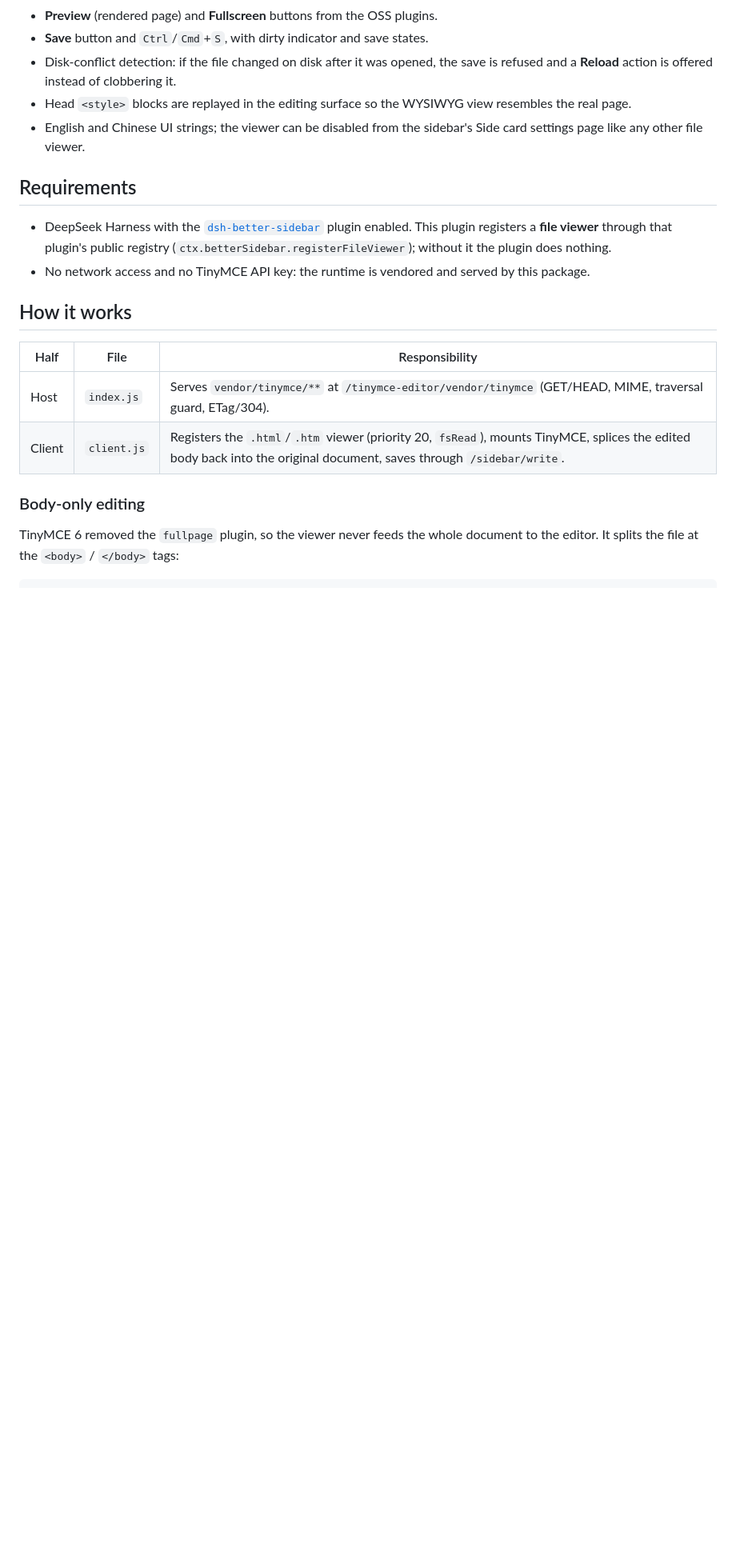
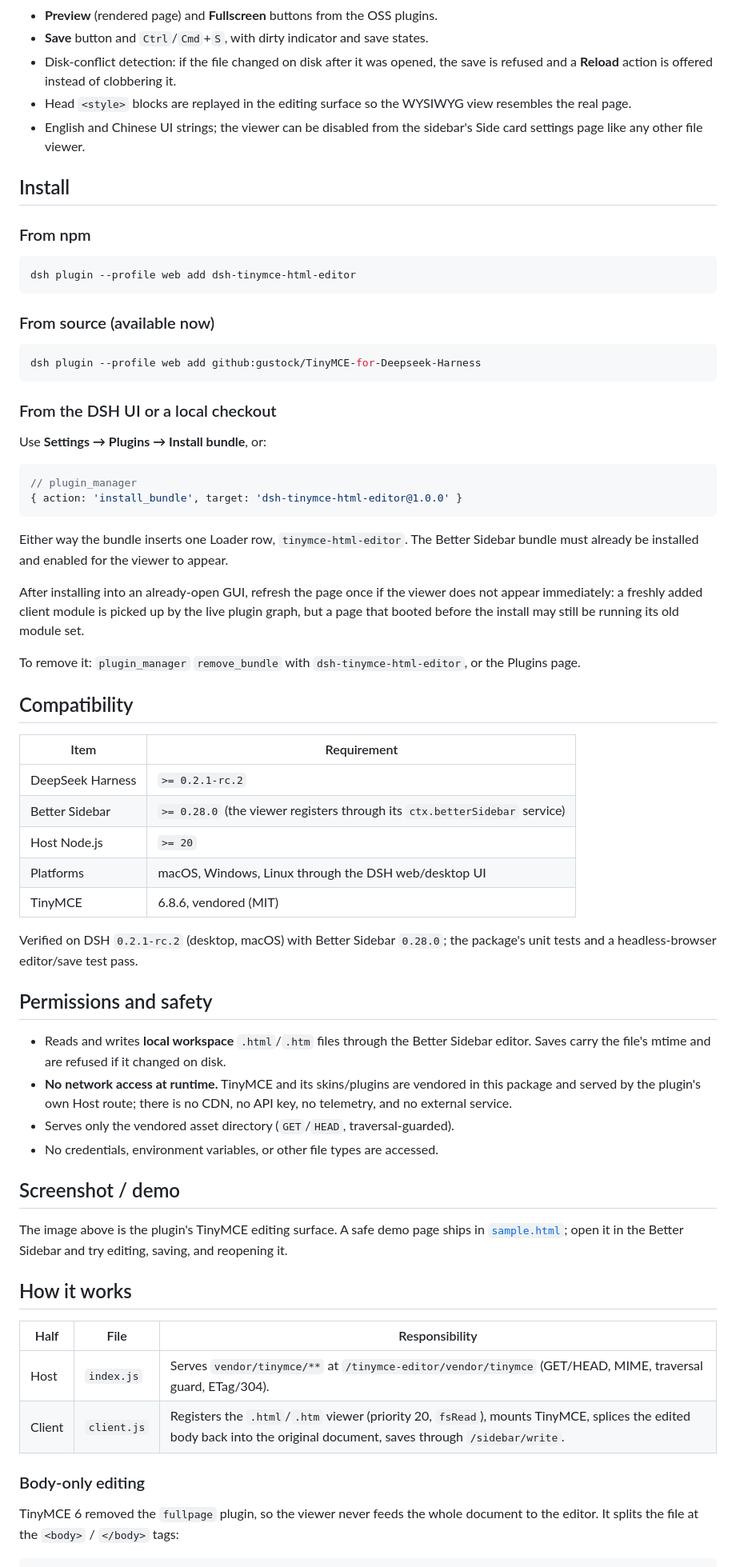
Before and after one commit to gustock/TinyMCE-for-Deepseek-Harness, a Markdown page: README.md, the part around one of its changes. Shown at 80% size. Rendered like a GitHub page; blank space fills up the shorter version.

````diff
--- a/README.md
+++ b/README.md
@@ -20,14 +28,69 @@ DeepSeek Harness **Better Sidebar** editor. Opening an HTML file from the file t
 - English and Chinese UI strings; the viewer can be disabled from the sidebar's
   Side card settings page like any other file viewer.
 
-## Requirements
+## Install
 
-- DeepSeek Harness with the [`dsh-better-sidebar`](https://github.com/omdsh-dev/DSH-better-sidebar)
-  plugin enabled. This plugin registers a **file viewer** through that plugin's
-  public registry (`ctx.betterSidebar.registerFileViewer`); without it the plugin
-  does nothing.
-- No network access and no TinyMCE API key: the runtime is vendored and served
-  by this package.
+### From npm
+
+```bash
+dsh plugin --profile web add dsh-tinymce-html-editor
+```
+
+### From source (available now)
+
+```bash
+dsh plugin --profile web add github:gustock/TinyMCE-for-Deepseek-Harness
+```
+
+### From the DSH UI or a local checkout
+
+Use **Settings → Plugins → Install bundle**, or:
+
+```js
+// plugin_manager
+{ action: 'install_bundle', target: 'dsh-tinymce-html-editor@1.0.0' }
+```
+
+Either way the bundle inserts one Loader row, `tinymce-html-editor`. The Better
+Sidebar bundle must already be installed and enabled for the viewer to appear.
+
+After installing into an already-open GUI, refresh the page once if the viewer
+does not appear immediately: a freshly added client module is picked up by the
+live plugin graph, but a page that booted before the install may still be
+running its old module set.
+
+To remove it: `plugin_manager` `remove_bundle` with `dsh-tinymce-html-editor`, or
+the Plugins page.
+
+## Compatibility
+
+| Item | Requirement |
+|---|---|
+| DeepSeek Harness | `>= 0.2.1-rc.2` |
+| Better Sidebar | `>= 0.28.0` (the viewer registers through its `ctx.betterSidebar` service) |
+| Host Node.js | `>= 20` |
+| Platforms | macOS, Windows, Linux through the DSH web/desktop UI |
+| TinyMCE | 6.8.6, vendored (MIT) |
+
+Verified on DSH `0.2.1-rc.2` (desktop, macOS) with Better Sidebar `0.28.0`; the
+package's unit tests and a headless-browser editor/save test pass.
+
+## Permissions and safety
+
+- Reads and writes **local workspace** `.html`/`.htm` files through the Better
+  Sidebar editor. Saves carry the file's mtime and are refused if it changed on
+  disk.
+- **No network access at runtime.** TinyMCE and its skins/plugins are vendored in
+  this package and served by the plugin's own Host route; there is no CDN, no
+  API key, no telemetry, and no external service.
+- Serves only the vendored asset directory (`GET`/`HEAD`, traversal-guarded).
+- No credentials, environment variables, or other file types are accessed.
+
+## Screenshot / demo
+
+The image above is the plugin's TinyMCE editing surface. A safe demo page ships in
+[`sample.html`](sample.html); open it in the Better Sidebar and try editing,
+saving, and reopening it.
 
 ## How it works
 
````
Also changed, not shown: other parts of README.md (+27 -39 lines), docs/submission.md (added, +56 -0 lines), docs/tinymce-editor.png (added), 1 other file.
